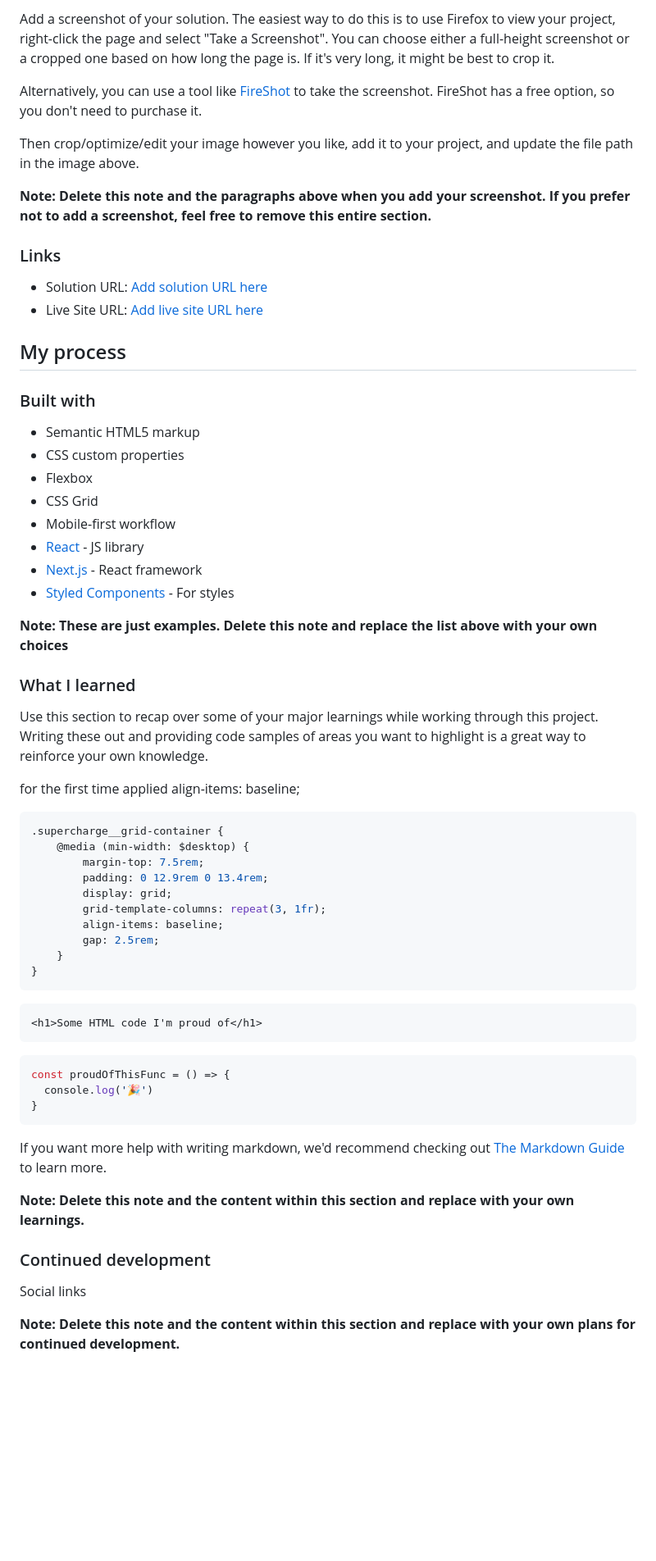
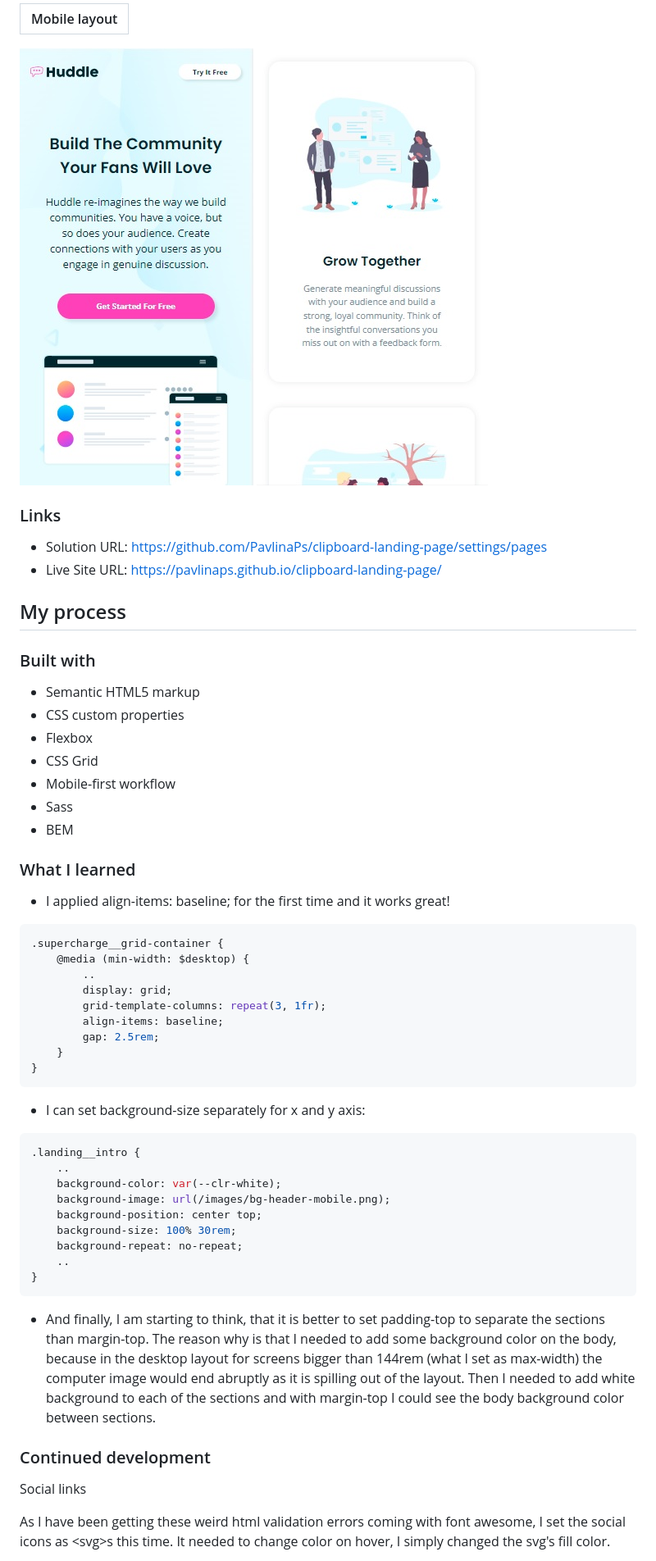
Before and after one commit to PavlinaPs/clipboard-landing-page, a Markdown page: README.md, the part around the change printed below. Shown: that part at 82% size. Rendered like a GitHub page; pictures changed too: screenshots/screenshot-mobile-middle.jpg (added), screenshots/screenshot-mobile-top.jpg (added); blank space fills up the shorter version.

````diff
--- a/README.md
+++ b/README.md
@@ -33,16 +32,12 @@ Users should be able to:
 
-Add a screenshot of your solution. The easiest way to do this is to use Firefox to view your project, right-click the page and select "Take a Screenshot". You can choose either a full-height screenshot or a cropped one based on how long the page is. If it's very long, it might be best to crop it.
-
-Alternatively, you can use a tool like [FireShot](https://getfireshot.com/) to take the screenshot. FireShot has a free option, so you don't need to purchase it.
-
-Then crop/optimize/edit your image however you like, add it to your project, and update the file path in the image above.
-
-**Note: Delete this note and the paragraphs above when you add your screenshot. If you prefer not to add a screenshot, feel free to remove this entire section.**
+| Mobile layout |
+|:--:|
+![Mobile layout](./screenshots/screenshot-mobile-top.jpg) ![Mobile layout](./screenshots/screenshot-mobile-middle.jpg)
 
 ### Links
 
-- Solution URL: [Add solution URL here](https://your-solution-url.com)
-- Live Site URL: [Add live site URL here](https://your-live-site-url.com)
+- Solution URL: https://github.com/PavlinaPs/clipboard-landing-page/settings/pages
+- Live Site URL: https://pavlinaps.github.io/clipboard-landing-page/
 
 ## My process
 
@@ -53,22 +48,16 @@ Then crop/optimize/edit your image however you like, add it to your project, and
 - Flexbox
 - CSS Grid
 - Mobile-first workflow
-- [React](https://reactjs.org/) - JS library
-- [Next.js](https://nextjs.org/) - React framework
-- [Styled Components](https://styled-components.com/) - For styles
-
-**Note: These are just examples. Delete this note and replace the list above with your own choices**
+- Sass
+- BEM
 
 ### What I learned
 
-Use this section to recap over some of your major learnings while working through this project. Writing these out and providing code samples of areas you want to highlight is a great way to reinforce your own knowledge.
-
-for the first time applied align-items: baseline;
+- I applied align-items: baseline; for the first time and it works great!
 ```css
 .supercharge__grid-container {
     @media (min-width: $desktop) {
-        margin-top: 7.5rem;
-        padding: 0 12.9rem 0 13.4rem;
+        ..
         display: grid;
         grid-template-columns: repeat(3, 1fr);
         align-items: baseline;
@@ -77,22 +66,24 @@ for the first time applied align-items: baseline;
 }
 ```
 
-```html
-<h1>Some HTML code I'm proud of</h1>
-```
-```js
-const proudOfThisFunc = () => {
-  console.log('🎉')
+- I can set background-size separately for x and y axis:
+```css
+.landing__intro {
+    ..
+    background-color: var(--clr-white);
+    background-image: url(/images/bg-header-mobile.png);
+    background-position: center top;
+    background-size: 100% 30rem;
+    background-repeat: no-repeat;
+    ..
 }
 ```
 
-If you want more help with writing markdown, we'd recommend checking out [The Markdown Guide](https://www.markdownguide.org/) to learn more.
-
-**Note: Delete this note and the content within this section and replace with your own learnings.**
+- And finally, I am starting to think, that it is better to set padding-top to separate the sections than margin-top. The reason why is that I needed to add some background color on the body, because in the desktop layout for screens bigger than 144rem (what I set as max-width) the computer image would end abruptly as it is spilling out of the layout. Then I needed to add white background to each of the sections and with margin-top I could see the body background color between sections.
 
 ### Continued development
 
 Social links
 
-**Note: Delete this note and the content within this section and replace with your own plans for continued development.**
+As I have been getting these weird html validation errors coming with font awesome, I set the social icons as \<svg>s this time. It needed to change color on hover, I simply changed the svg's fill color.
 
````
Also changed, not shown: other parts of README.md (+7 -18 lines), screenshots/screenshot-desktop-bottom.jpg (added), screenshots/screenshot-desktop-top.jpg (added), 12 other files.
